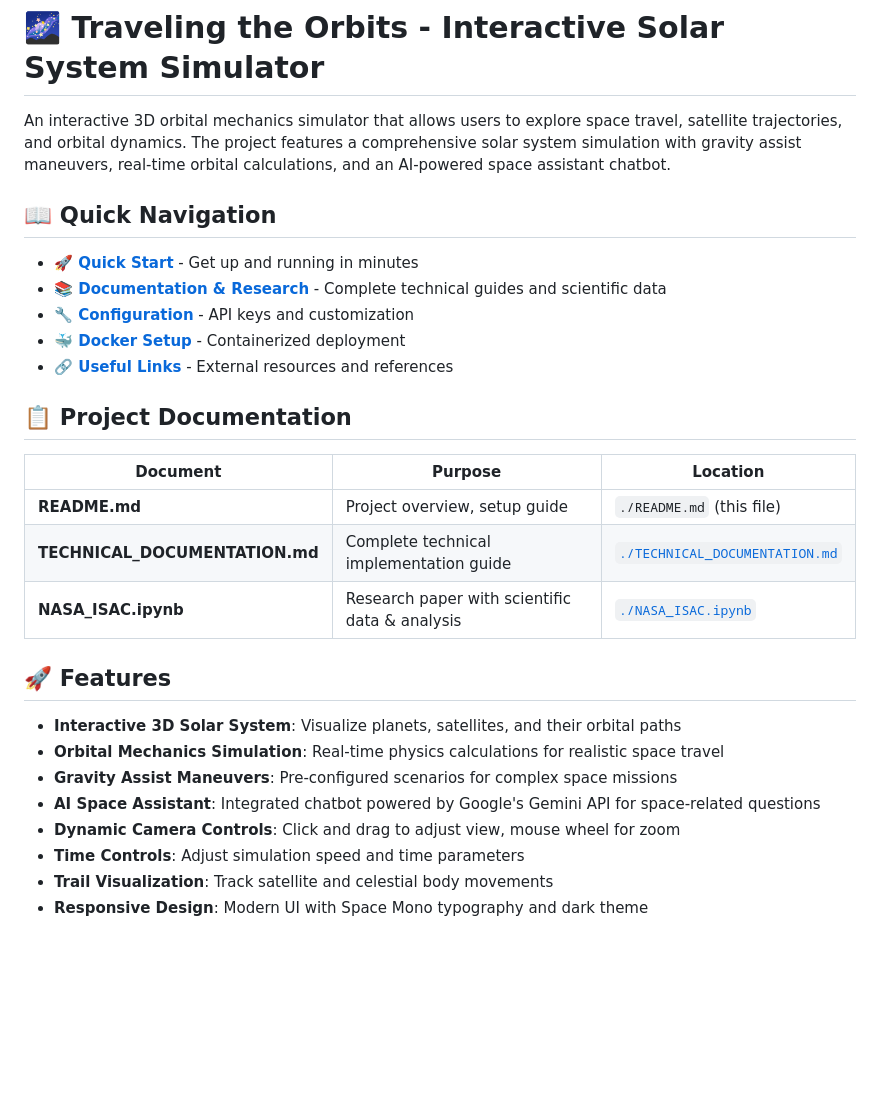
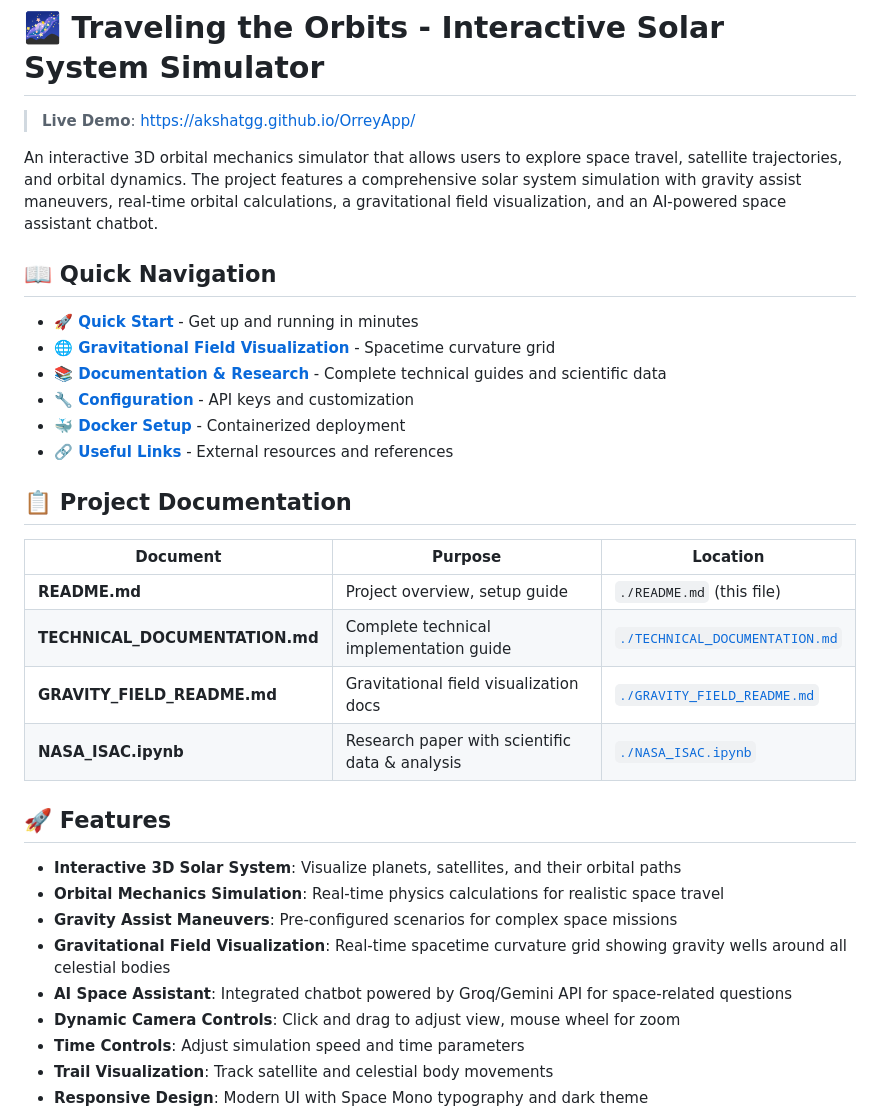
Before and after one commit to akshatgg/OrreyApp, a Markdown page: README.md, the part around one of its changes. GitHub-like rendering; blank space fills up the shorter version.

```diff
--- a/README.md
+++ b/README.md
@@ -1,10 +1,13 @@
 # 🌌 Traveling the Orbits - Interactive Solar System Simulator
 
-An interactive 3D orbital mechanics simulator that allows users to explore space travel, satellite trajectories, and orbital dynamics. The project features a comprehensive solar system simulation with gravity assist maneuvers, real-time orbital calculations, and an AI-powered space assistant chatbot.
+> **Live Demo**: [https://akshatgg.github.io/OrreyApp/](https://akshatgg.github.io/OrreyApp/)
+
+An interactive 3D orbital mechanics simulator that allows users to explore space travel, satellite trajectories, and orbital dynamics. The project features a comprehensive solar system simulation with gravity assist maneuvers, real-time orbital calculations, a gravitational field visualization, and an AI-powered space assistant chatbot.
 
 ## 📖 Quick Navigation
 
 - **🚀 [Quick Start](#-quick-start)** - Get up and running in minutes
+- **🌐 [Gravitational Field Visualization](#-gravitational-field-visualization)** - Spacetime curvature grid
 - **📚 [Documentation & Research](#-documentation--research)** - Complete technical guides and scientific data
 - **🔧 [Configuration](#-configuration)** - API keys and customization
 - **🐳 [Docker Setup](#-docker-details)** - Containerized deployment
@@ -16,6 +19,7 @@ An interactive 3D orbital mechanics simulator that allows users to explore space
 |----------|---------|----------|
 | **README.md** | Project overview, setup guide | `./README.md` (this file) |
 | **TECHNICAL_DOCUMENTATION.md** | Complete technical implementation guide | [`./TECHNICAL_DOCUMENTATION.md`](./TECHNICAL_DOCUMENTATION.md) |
+| **GRAVITY_FIELD_README.md** | Gravitational field visualization docs | [`./GRAVITY_FIELD_README.md`](./GRAVITY_FIELD_README.md) |
 | **NASA_ISAC.ipynb** | Research paper with scientific data & analysis | [`./NASA_ISAC.ipynb`](./NASA_ISAC.ipynb) |
 
 ## 🚀 Features
@@ -23,7 +27,8 @@ An interactive 3D orbital mechanics simulator that allows users to explore space
 - **Interactive 3D Solar System**: Visualize planets, satellites, and their orbital paths
 - **Orbital Mechanics Simulation**: Real-time physics calculations for realistic space travel
 - **Gravity Assist Maneuvers**: Pre-configured scenarios for complex space missions
-- **AI Space Assistant**: Integrated chatbot powered by Google's Gemini API for space-related questions
+- **Gravitational Field Visualization**: Real-time spacetime curvature grid showing gravity wells around all celestial bodies
+- **AI Space Assistant**: Integrated chatbot powered by Groq/Gemini API for space-related questions
 - **Dynamic Camera Controls**: Click and drag to adjust view, mouse wheel for zoom
 - **Time Controls**: Adjust simulation speed and time parameters
 - **Trail Visualization**: Track satellite and celestial body movements
```
Also changed, not shown: other parts of README.md (+88 -3 lines).
